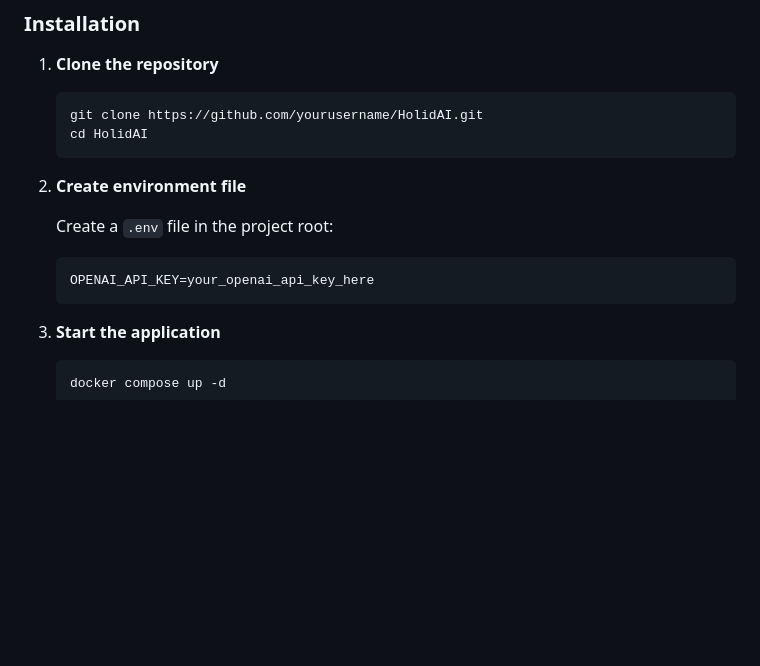
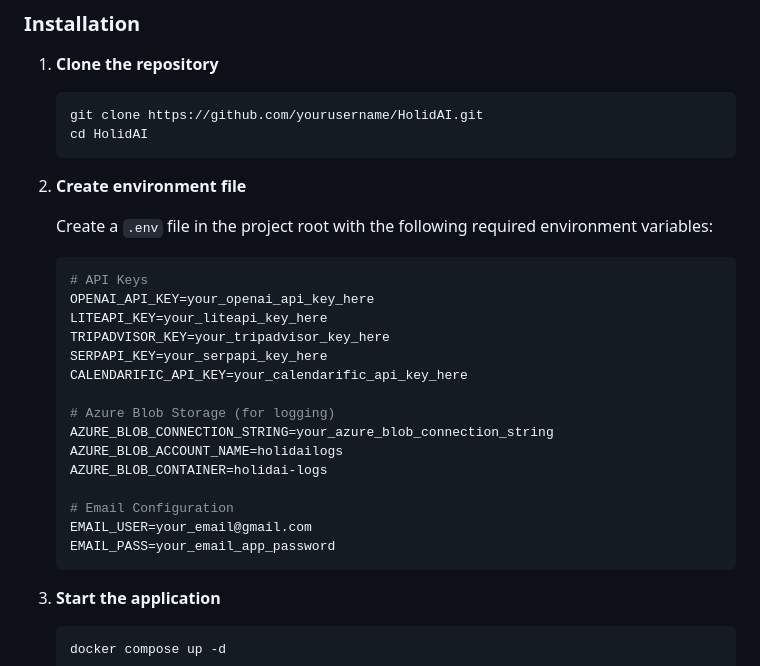
Before and after one commit to mahmoudchaer/HolidAI, a Markdown page: README.md, the part around the change. Rendered like a GitHub page; blank space fills up the shorter version.

Commit message:
adding .env requirements

````diff
--- a/README.md
+++ b/README.md
@@ -111,9 +111,23 @@ HolidAI follows a microservices architecture with the following components:
 
 2. **Create environment file**
 
-   Create a `.env` file in the project root:
+   Create a `.env` file in the project root with the following required environment variables:
    ```env
+   # API Keys
    OPENAI_API_KEY=your_openai_api_key_here
+   LITEAPI_KEY=your_liteapi_key_here
+   TRIPADVISOR_KEY=your_tripadvisor_key_here
+   SERPAPI_KEY=your_serpapi_key_here
+   CALENDARIFIC_API_KEY=your_calendarific_api_key_here
+
+   # Azure Blob Storage (for logging)
+   AZURE_BLOB_CONNECTION_STRING=your_azure_blob_connection_string
+   AZURE_BLOB_ACCOUNT_NAME=holidailogs
+   AZURE_BLOB_CONTAINER=holidai-logs
+
+   # Email Configuration
+   EMAIL_USER=your_email@gmail.com
+   EMAIL_PASS=your_email_app_password
    ```
 
 3. **Start the application**
````
